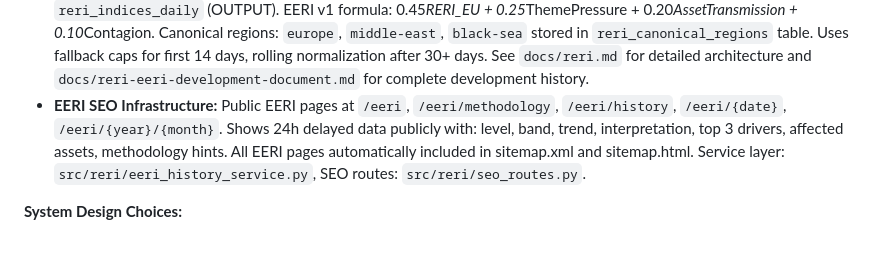
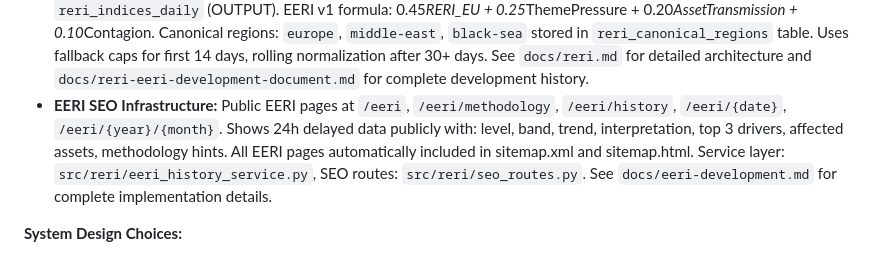
Before and after one commit to siberlink/energyriskiq-ops, a Markdown page: replit.md, the part around the change. GitHub-like rendering.

```diff
--- a/replit.md
+++ b/replit.md
@@ -28,7 +28,7 @@ EnergyRiskIQ is built with a modular architecture, separating concerns into dist
 - **Billing & Subscription:** Integrates with Stripe for subscription management, plan upgrades/dowgrades, and webhook handling for payment events.
 - **GERI v1 (Global Energy Risk Index):** Encapsulated module that computes daily risk indices from alert data. Controlled by `ENABLE_GERI` feature flag. Reads from `alert_events` (INPUT) and writes to `intel_indices_daily` (OUTPUT). Formula: 0.40*high_impact + 0.25*regional_spike + 0.20*asset_risk + 0.15*region_concentration. Risk bands: LOW (0-25), MODERATE (26-50), ELEVATED (51-75), CRITICAL (76-100). Uses 90-day rolling baseline for normalization with fallback values when <14 days history.
 - **RERI/EERI (Regional Escalation Risk Index / Europe Energy Risk Index):** Encapsulated module (`src/reri/`) for regional risk indices. Controlled by `ENABLE_EERI` feature flag. Reads from `alert_events` (INPUT) and writes to `reri_indices_daily` (OUTPUT). EERI v1 formula: 0.45*RERI_EU + 0.25*ThemePressure + 0.20*AssetTransmission + 0.10*Contagion. Canonical regions: `europe`, `middle-east`, `black-sea` stored in `reri_canonical_regions` table. Uses fallback caps for first 14 days, rolling normalization after 30+ days. See `docs/reri.md` for detailed architecture and `docs/reri-eeri-development-document.md` for complete development history.
-- **EERI SEO Infrastructure:** Public EERI pages at `/eeri`, `/eeri/methodology`, `/eeri/history`, `/eeri/{date}`, `/eeri/{year}/{month}`. Shows 24h delayed data publicly with: level, band, trend, interpretation, top 3 drivers, affected assets, methodology hints. All EERI pages automatically included in sitemap.xml and sitemap.html. Service layer: `src/reri/eeri_history_service.py`, SEO routes: `src/reri/seo_routes.py`.
+- **EERI SEO Infrastructure:** Public EERI pages at `/eeri`, `/eeri/methodology`, `/eeri/history`, `/eeri/{date}`, `/eeri/{year}/{month}`. Shows 24h delayed data publicly with: level, band, trend, interpretation, top 3 drivers, affected assets, methodology hints. All EERI pages automatically included in sitemap.xml and sitemap.html. Service layer: `src/reri/eeri_history_service.py`, SEO routes: `src/reri/seo_routes.py`. See `docs/eeri-development.md` for complete implementation details.
 
 **System Design Choices:**
 - **Database:** PostgreSQL is used for persistence, with a structured schema for all core data.
```
Also changed, not shown: docs/eeri-development.md (added, +218 -0 lines).
